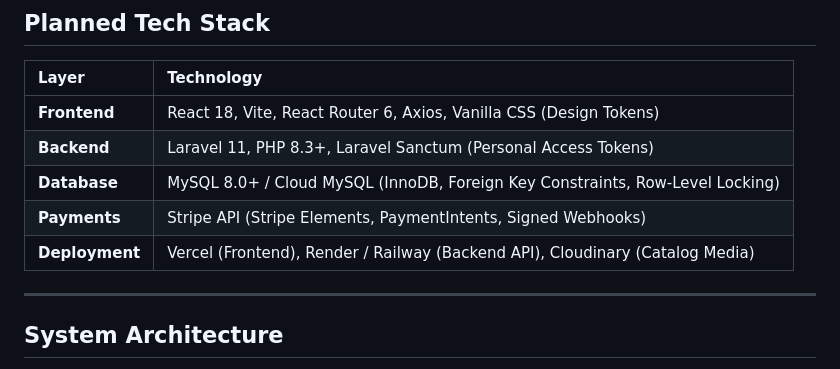
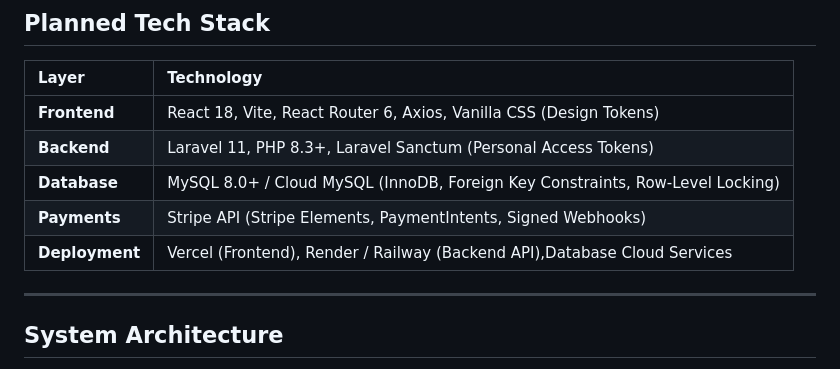
Before and after one commit to donclaine123/ecart, a Markdown page: README.md, the part around the change. Rendered like a GitHub page.

Commit message:
Clarify deployment details in README
Updated deployment section to clarify database services.

```diff
--- a/README.md
+++ b/README.md
@@ -33,7 +33,7 @@ A decoupled full-stack e-commerce web application built with **React (Vite)** an
 | **Backend** | Laravel 11, PHP 8.3+, Laravel Sanctum (Personal Access Tokens) |
 | **Database** | MySQL 8.0+ / Cloud MySQL (InnoDB, Foreign Key Constraints, Row-Level Locking) |
 | **Payments** | Stripe API (Stripe Elements, PaymentIntents, Signed Webhooks) |
-| **Deployment** | Vercel (Frontend), Render / Railway (Backend API), Cloudinary (Catalog Media) |
+| **Deployment** | Vercel (Frontend), Render / Railway (Backend API),Database Cloud Services |
 
 ---
 
```
